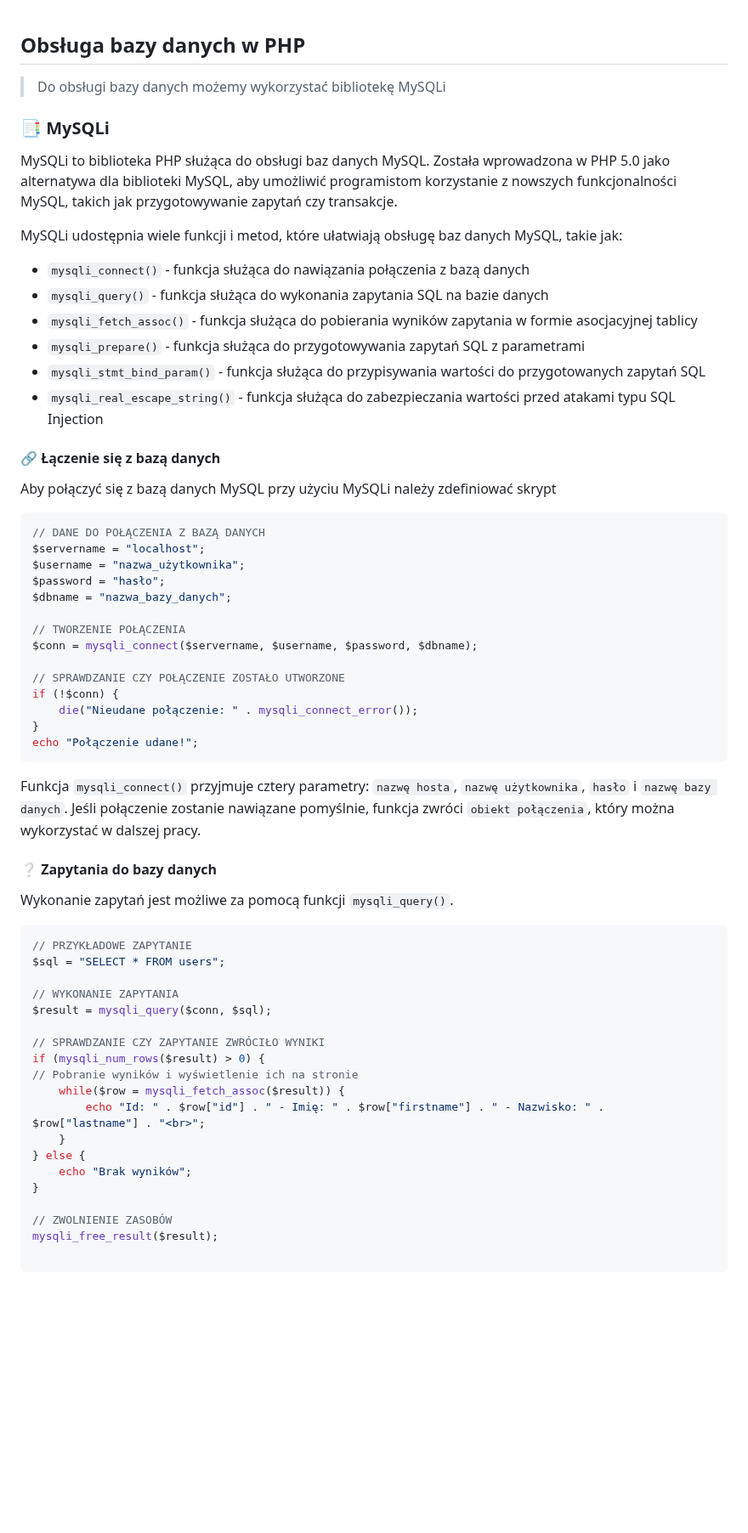
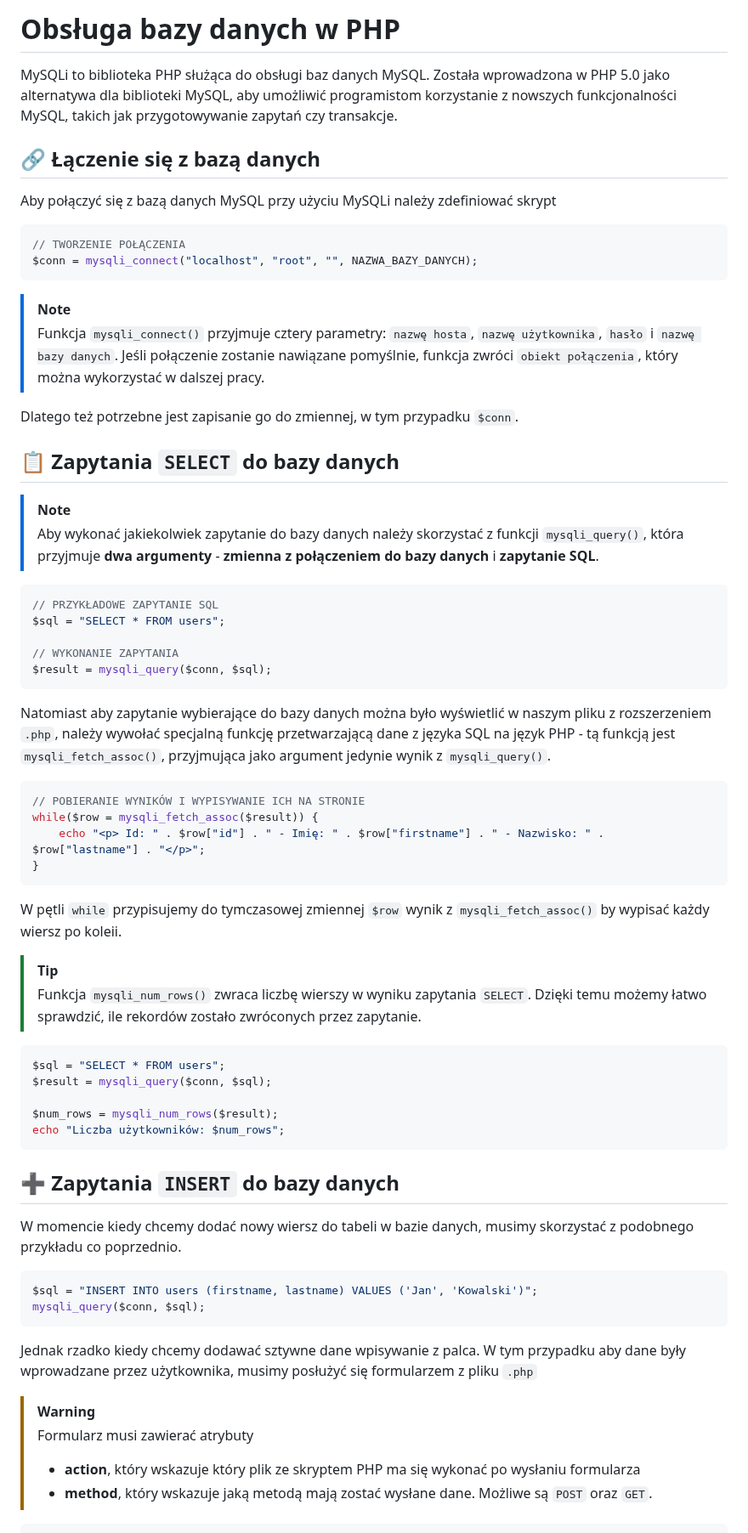
Before and after one commit to TEB-DK/Domena_aplikacji_internetowych, a Markdown page: 2. Obsługa MySQLi.md, the part around one of its changes. Shown at 85% size. GitHub-like rendering; blank space fills up the shorter version.

Commit message:
Update 2. Obsługa MySQLi.md
🆕

````diff
--- a/2. Obsługa MySQLi.md
+++ b/2. Obsługa MySQLi.md
@@ -1,61 +1,70 @@
+# Obsługa bazy danych w PHP
 
-## Obsługa bazy danych w PHP
-> Do obsługi bazy danych możemy wykorzystać bibliotekę MySQLi
-
-### 📑 MySQLi
 MySQLi to biblioteka PHP służąca do obsługi baz danych MySQL. Została wprowadzona w PHP 5.0 jako alternatywa dla biblioteki MySQL, aby umożliwić programistom korzystanie z nowszych funkcjonalności MySQL, takich jak przygotowywanie zapytań czy transakcje.
 
-MySQLi udostępnia wiele funkcji i metod, które ułatwiają obsługę baz danych MySQL, takie jak:
-
-- ``mysqli_connect()`` - funkcja służąca do nawiązania połączenia z bazą danych
-- ``mysqli_query()`` - funkcja służąca do wykonania zapytania SQL na bazie danych
-- ``mysqli_fetch_assoc()`` - funkcja służąca do pobierania wyników zapytania w formie asocjacyjnej tablicy
-- ``mysqli_prepare()`` - funkcja służąca do przygotowywania zapytań SQL z parametrami
-- ``mysqli_stmt_bind_param()`` - funkcja służąca do przypisywania wartości do przygotowanych zapytań SQL
-- ``mysqli_real_escape_string()`` - funkcja służąca do zabezpieczania wartości przed atakami typu SQL Injection
-
-#### 🔗 Łączenie się z bazą danych
+## 🔗 Łączenie się z bazą danych
 Aby połączyć się z bazą danych MySQL przy użyciu MySQLi należy zdefiniować skrypt
 
 ```php
-// DANE DO POŁĄCZENIA Z BAZĄ DANYCH
-$servername = "localhost";
-$username = "nazwa_użytkownika";
-$password = "hasło";
-$dbname = "nazwa_bazy_danych";
-
 // TWORZENIE POŁĄCZENIA
-$conn = mysqli_connect($servername, $username, $password, $dbname);
-
-// SPRAWDZANIE CZY POŁĄCZENIE ZOSTAŁO UTWORZONE
-if (!$conn) {
-    die("Nieudane połączenie: " . mysqli_connect_error());
-}
-echo "Połączenie udane!";
+$conn = mysqli_connect("localhost", "root", "", NAZWA_BAZY_DANYCH);
 ```
 
-Funkcja ``mysqli_connect()`` przyjmuje cztery parametry: ``nazwę hosta``, ``nazwę użytkownika``, ``hasło`` i ``nazwę bazy danych``. Jeśli połączenie zostanie nawiązane pomyślnie, funkcja zwróci ``obiekt połączenia``, który można wykorzystać w dalszej pracy.
+>[!NOTE]
+> Funkcja ``mysqli_connect()`` przyjmuje cztery parametry: ``nazwę hosta``, ``nazwę użytkownika``, ``hasło`` i ``nazwę bazy danych``. Jeśli połączenie zostanie nawiązane pomyślnie, funkcja zwróci ``obiekt połączenia``, który można wykorzystać w dalszej pracy.
 
-#### ❔ Zapytania do bazy danych
+Dlatego też potrzebne jest zapisanie go do zmiennej, w tym przypadku `$conn`.
 
-Wykonanie zapytań jest możliwe za pomocą funkcji ``mysqli_query()``.
+## 📋 Zapytania `SELECT` do bazy danych
+
+>[!NOTE]
+> Aby wykonać jakiekolwiek zapytanie do bazy danych należy skorzystać z funkcji `mysqli_query()`, która przyjmuje **dwa argumenty** - **zmienna z połączeniem do bazy danych** i **zapytanie SQL**.
 
 ```php
-// PRZYKŁADOWE ZAPYTANIE
+// PRZYKŁADOWE ZAPYTANIE SQL
 $sql = "SELECT * FROM users";
 
 // WYKONANIE ZAPYTANIA
 $result = mysqli_query($conn, $sql);
+```
 
-// SPRAWDZANIE CZY ZAPYTANIE ZWRÓCIŁO WYNIKI
-if (mysqli_num_rows($result) > 0) {
-// Pobranie wyników i wyświetlenie ich na stronie
-    while($row = mysqli_fetch_assoc($result)) {
-        echo "Id: " . $row["id"] . " - Imię: " . $row["firstname"] . " - Nazwisko: " . $row["lastname"] . "<br>";
-    }
-} else {
-    echo "Brak wyników";
+Natomiast aby zapytanie wybierające do bazy danych można było wyświetlić w naszym pliku z rozszerzeniem `.php`, należy wywołać specjalną funkcję przetwarzającą dane z języka SQL na język PHP - tą funkcją jest `mysqli_fetch_assoc()`, przyjmująca jako argument jedynie wynik z `mysqli_query()`.
+
+```php
+// POBIERANIE WYNIKÓW I WYPISYWANIE ICH NA STRONIE
+while($row = mysqli_fetch_assoc($result)) {
+    echo "<p> Id: " . $row["id"] . " - Imię: " . $row["firstname"] . " - Nazwisko: " . $row["lastname"] . "</p>";
 }
+```
 
-// ZWOLNIENIE ZASOBÓW
-mysqli_free_result($result);
+W pętli `while` przypisujemy do tymczasowej zmiennej `$row` wynik z `mysqli_fetch_assoc()` by wypisać każdy wiersz po koleii.
+
+>[!TIP]
+> Funkcja ``mysqli_num_rows()`` zwraca liczbę wierszy w wyniku zapytania ``SELECT``. Dzięki temu możemy łatwo sprawdzić, ile rekordów zostało zwróconych przez zapytanie.
+
+```php
+$sql = "SELECT * FROM users";
+$result = mysqli_query($conn, $sql);
+
+$num_rows = mysqli_num_rows($result);
+echo "Liczba użytkowników: $num_rows";
+```
+
+
+## ➕ Zapytania `INSERT` do bazy danych
+
+W momencie kiedy chcemy dodać nowy wiersz do tabeli w bazie danych, musimy skorzystać z podobnego przykładu co poprzednio.
+
+```php
+$sql = "INSERT INTO users (firstname, lastname) VALUES ('Jan', 'Kowalski')";
+mysqli_query($conn, $sql);
+```
+
+Jednak rzadko kiedy chcemy dodawać sztywne dane wpisywanie z palca. W tym przypadku aby dane były wprowadzane przez użytkownika, musimy posłużyć się formularzem z pliku `.php`
+
+>[!WARNING]
+> Formularz musi zawierać atrybuty
+>
+> - **action**, który wskazuje który plik ze skryptem PHP ma się wykonać po wysłaniu formularza
+> - **method**, który wskazuje jaką metodą mają zostać wysłane dane. Możliwe są `POST` oraz `GET`.
+
````
Also changed, not shown: other parts of 2. Obsługa MySQLi.md (+254 -151 lines).
